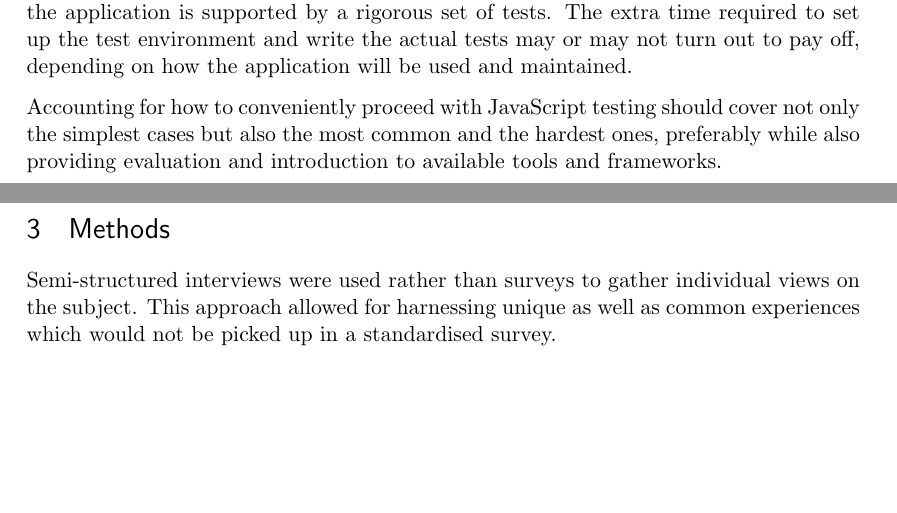
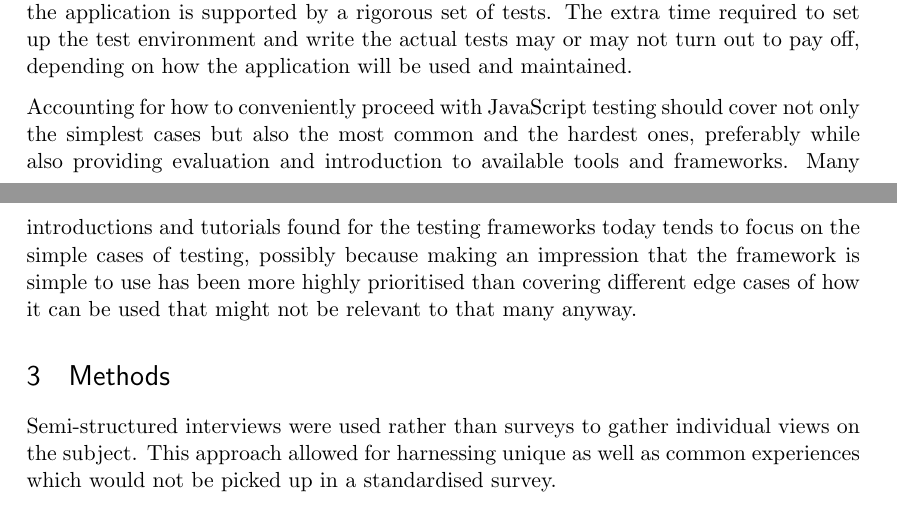
Before and after one commit to emilwall/exjobb, a LaTeX thesis (exjobb_thesis_emilwall.tex): two parts of pages 11 and 12 of 16, joined at a grey line, cut so that both start at the same text, the shorter picture padded with empty space. Compiled offline with pdfLaTeX.

Commit message:
Describe priorities of tutorials on the web

```diff
--- a/exjobb_thesis_emilwall.tex
+++ b/exjobb_thesis_emilwall.tex
@@ -123,11 +123,11 @@ There are also more technical aspects:
 
 There are consequences (good and bad) of testing JavaScript both from a short and from a longer perspective. The development process is affected; through time spent thinking about and writing tests, shorter feedback loops, executable documentation and new ways of communicating requirements with customers. The business value of the end result is also likely to be affected, as well as the quality and maintainability of the code. Ideally, the pace of development does not stagnate and making changes becomes easier when the application is supported by a rigorous set of tests. The extra time required to set up the test environment and write the actual tests may or may not turn out to pay off, depending on how the application will be used and maintained.
 
-Accounting for how to conveniently proceed with JavaScript testing should cover not only the simplest cases but also the most common and the hardest ones, preferably while also providing evaluation and introduction to available tools and frameworks.
+Accounting for how to conveniently proceed with JavaScript testing should cover not only the simplest cases but also the most common and the hardest ones, preferably while also providing evaluation and introduction to available tools and frameworks. Many introductions and tutorials found for the testing frameworks today tends to focus on the simple cases of testing, possibly because making an impression that the framework is simple to use has been more highly prioritised than covering different edge cases of how it can be used that might not be relevant to that many anyway.
 
 \begin{comment}
 
-En redogörelse för hur man praktiskt kan gå till väga för att testa Javascript utgår lämpligen från både de vanligaste och svåraste fallen och innebär samtidigt en utvärdering av de ramverk och verktyg som finns att tillgå. Här finns en skillnad mot de flesta introduktioner som finns för testramverken idag, som tenderar att fokusera på så enkla fall som möjligt. Denna del av arbetet har som mål att ge läsaren konkret vägledning i hur en testmiljö kan sättas upp för att testa Javascript och hur testerna kan utformas, allt beroende på vad det är som ska testas. Utformningen av testerna sker lämpligen utifrån tidigare resonemang kring vad testningen har för konsekvenser, så att mängden onödigt arbete som går åt till att underhålla testerna minimeras medan nyttan och värdet som testerna är tänkta att tillföra maximeras.
+Denna del av arbetet har som mål att ge läsaren konkret vägledning i hur en testmiljö kan sättas upp för att testa Javascript och hur testerna kan utformas, allt beroende på vad det är som ska testas. Utformningen av testerna sker lämpligen utifrån tidigare resonemang kring vad testningen har för konsekvenser, så att mängden onödigt arbete som går åt till att underhålla testerna minimeras medan nyttan och värdet som testerna är tänkta att tillföra maximeras.
 
 \newpage
 \section{Tillvägagångssätt}
```
